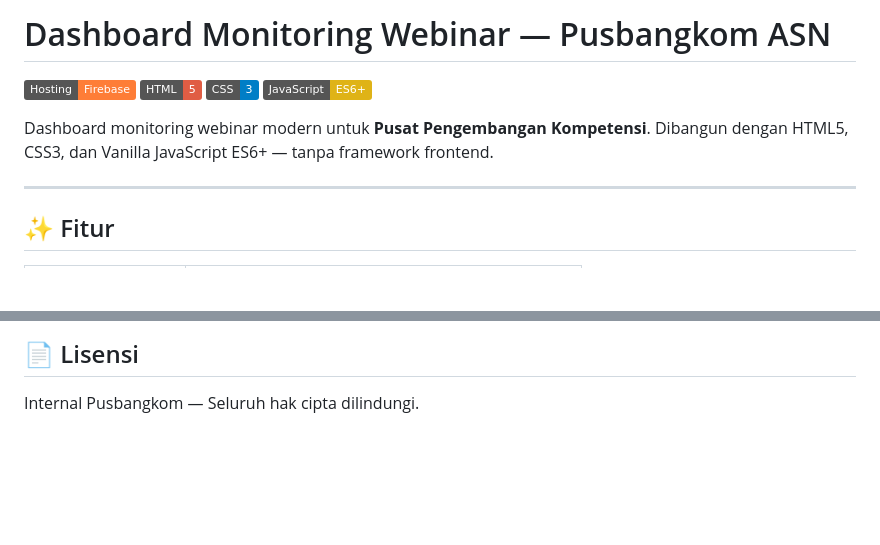
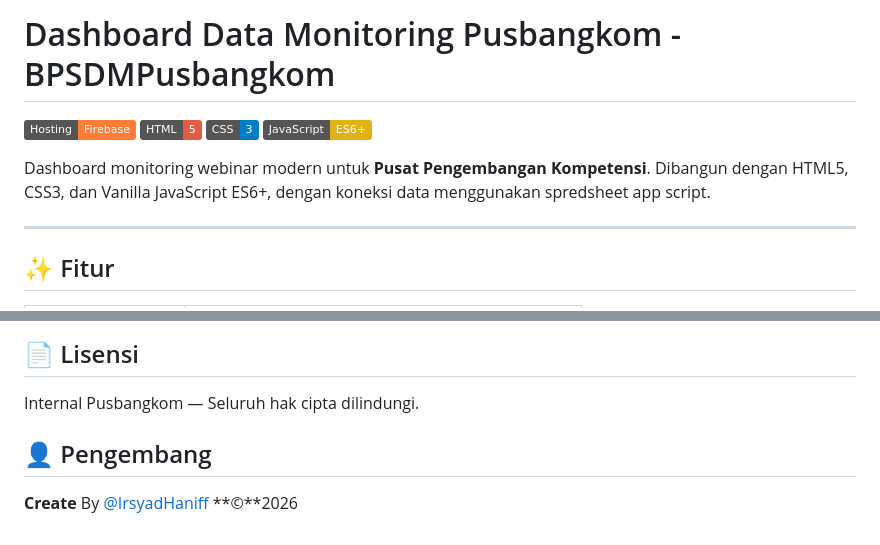
Before and after one commit to IrsyadHaniff/monitor-webinarBPSDM, a Markdown page: README.md, 2 parts joined by grey strips. Drawn GitHub-style; badges without logos; blank space fills up the shorter version.

Commit message:
replace: mengubah file readme.md

```diff
--- a/README.md
+++ b/README.md
@@ -1,11 +1,11 @@
-# Dashboard Monitoring Webinar — Pusbangkom ASN
+# Dashboard Data Monitoring Pusbangkom - BPSDMPusbangkom
 
 [![Firebase Hosting](https://img.shields.io/badge/Hosting-Firebase-orange)](https://firebase.google.com/)
 [![HTML5](https://img.shields.io/badge/HTML-5-red)](https://developer.mozilla.org/en-US/docs/Web/HTML)
 [![CSS3](https://img.shields.io/badge/CSS-3-blue)](https://developer.mozilla.org/en-US/docs/Web/CSS)
 [![JavaScript](https://img.shields.io/badge/JavaScript-ES6+-yellow)](https://developer.mozilla.org/en-US/docs/Web/JavaScript)
 
-Dashboard monitoring webinar modern untuk **Pusat Pengembangan Kompetensi**. Dibangun dengan HTML5, CSS3, dan Vanilla JavaScript ES6+ — tanpa framework frontend.
+Dashboard monitoring webinar modern untuk **Pusat Pengembangan Kompetensi**. Dibangun dengan HTML5, CSS3, dan Vanilla JavaScript ES6+, dengan koneksi data menggunakan spredsheet app script.
 
 ---
 
@@ -196,3 +196,6 @@ firebase deploy
 ## 📄 Lisensi
 
 Internal Pusbangkom — Seluruh hak cipta dilindungi.
+
+## 👤 Pengembang
+**Create** By [@IrsyadHaniff](https://github.com/IrsyadHaniff) **©**2026
```
